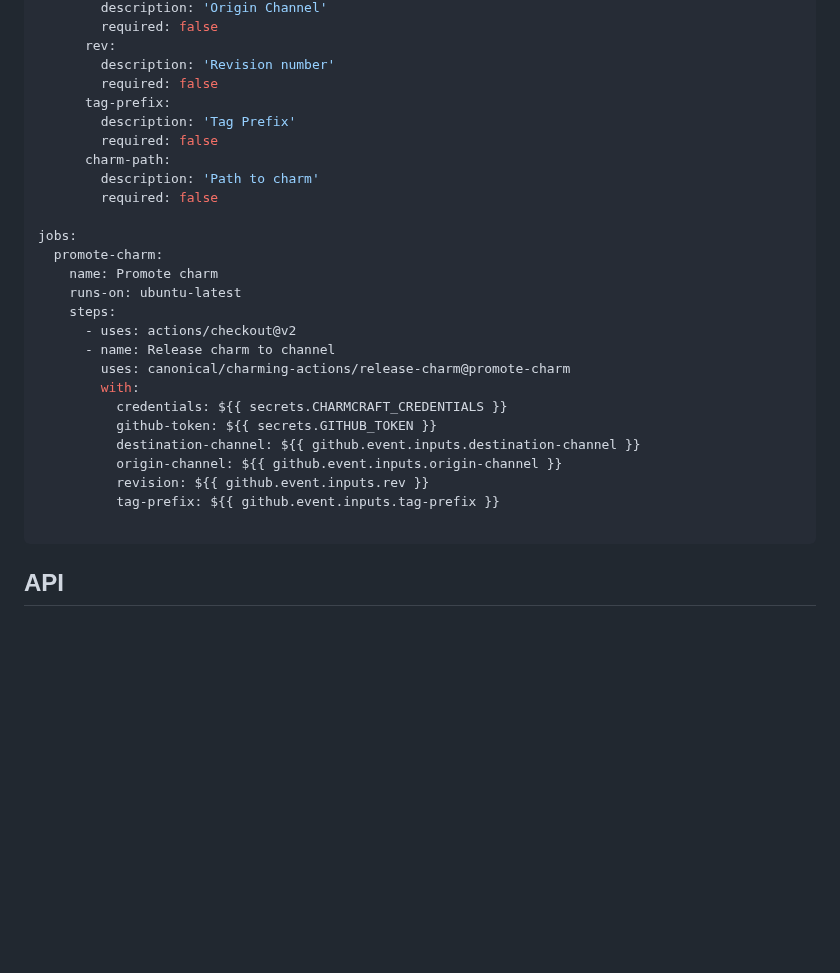
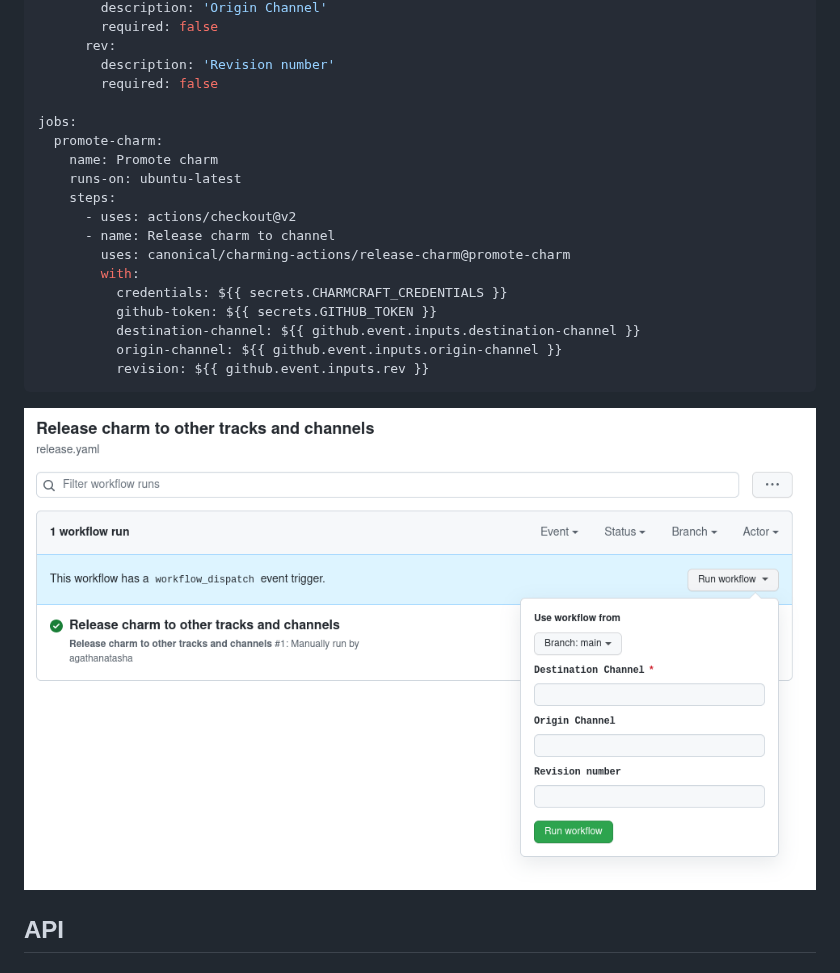
Before and after one commit to canonical/charming-actions, a Markdown page: release-charm/README.md, the part around the change. Drawn GitHub-style; pictures changed too: release-charm/dispatch_release_action_form.png (added); blank space fills up the shorter version.

Commit message:
polish readme

````diff
--- a/release-charm/README.md
+++ b/release-charm/README.md
@@ -19,12 +19,6 @@ on:
       rev:
         description: 'Revision number'
         required: false
-      tag-prefix:
-        description: 'Tag Prefix'
-        required: false
-      charm-path:
-        description: 'Path to charm'
-        required: false
 
 jobs:
   promote-charm:
@@ -40,10 +34,9 @@ jobs:
           destination-channel: ${{ github.event.inputs.destination-channel }}
           origin-channel: ${{ github.event.inputs.origin-channel }}
           revision: ${{ github.event.inputs.rev }}
-          tag-prefix: ${{ github.event.inputs.tag-prefix }}
-
 ```
 
+![Manual dispatch release charm action form screenshot](dispatch_release_action_form.png "Manual dispatch release charm action form screenshot")
 ## API
 
 ### Inputs
````
Also changed, not shown: 1 other file.
